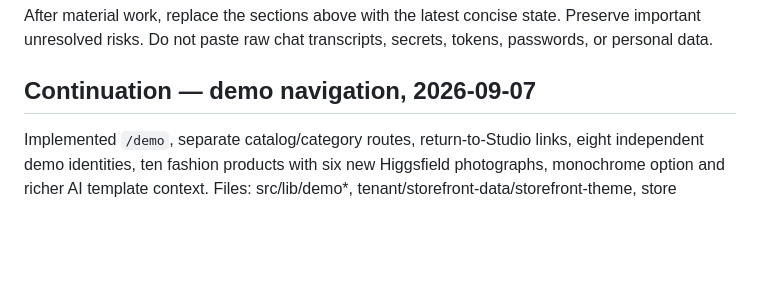
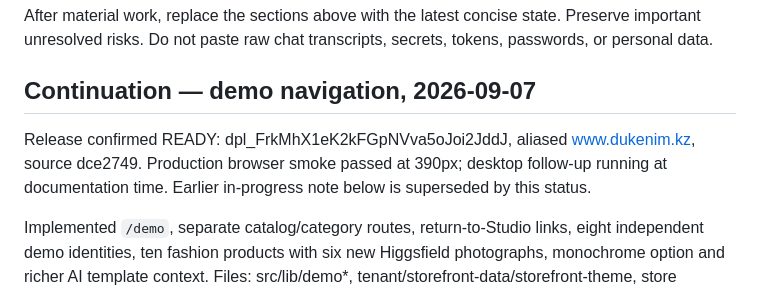
Before and after one commit to yera47/Dukenim-new, a Markdown page: AI_HANDOFF.md, the part around the change. Drawn GitHub-style; blank space fills up the shorter version.

```diff
--- a/AI_HANDOFF.md
+++ b/AI_HANDOFF.md
@@ -412,6 +412,8 @@ On the owner's phone, open Instagram → Edit profile and apply the approved nam
 After material work, replace the sections above with the latest concise state. Preserve important unresolved risks. Do not paste raw chat transcripts, secrets, tokens, passwords, or personal data.
 ## Continuation — demo navigation, 2026-09-07
 
+Release confirmed READY: dpl_FrkMhX1eK2kFGpNVva5oJoi2JddJ, aliased www.dukenim.kz, source dce2749. Production browser smoke passed at 390px; desktop follow-up running at documentation time. Earlier in-progress note below is superseded by this status.
+
 Implemented `/demo`, separate catalog/category routes, return-to-Studio links, eight independent demo identities, ten fashion products with six new Higgsfield photographs, monochrome option and richer AI template context. Files: src/lib/demo*, tenant/storefront-data/storefront-theme, store header/layout/listing, marketing demo links, AI schema/prompt/setup defaults. Missing database config no longer inserts demo products into real stores. Added demo-catalogs.test.ts and scripts/check-demo-navigation.cjs.
 
 Checks: tsc, 58 tests, production build, real browser navigation at 390/1440 passed; Russian category route required explicit decoding. One build warning remains for img in demo chooser. Current production deployment is in progress; do not assume Ready without checking. Full outstanding scope is in docs/REQUEST_AUDIT_20260907.md; owner prompt in docs/ASTRA_PRODUCT_REBUILD.md. New promo is only a generated starting still, not finished video. No customer stores deleted; no DB migrations applied this turn.
```
Also changed, not shown: PROJECT_STATE.md (+2 -0 lines).
